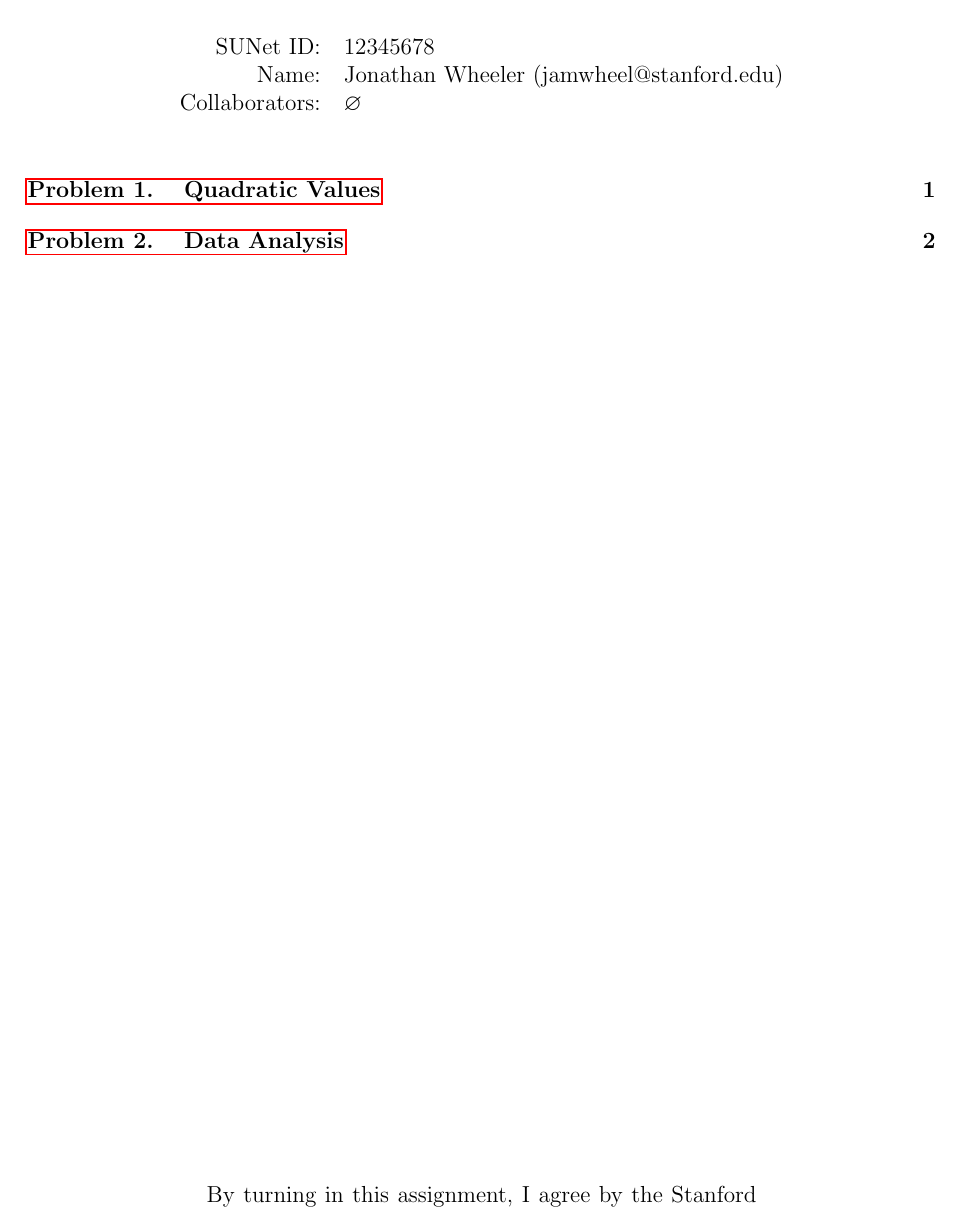
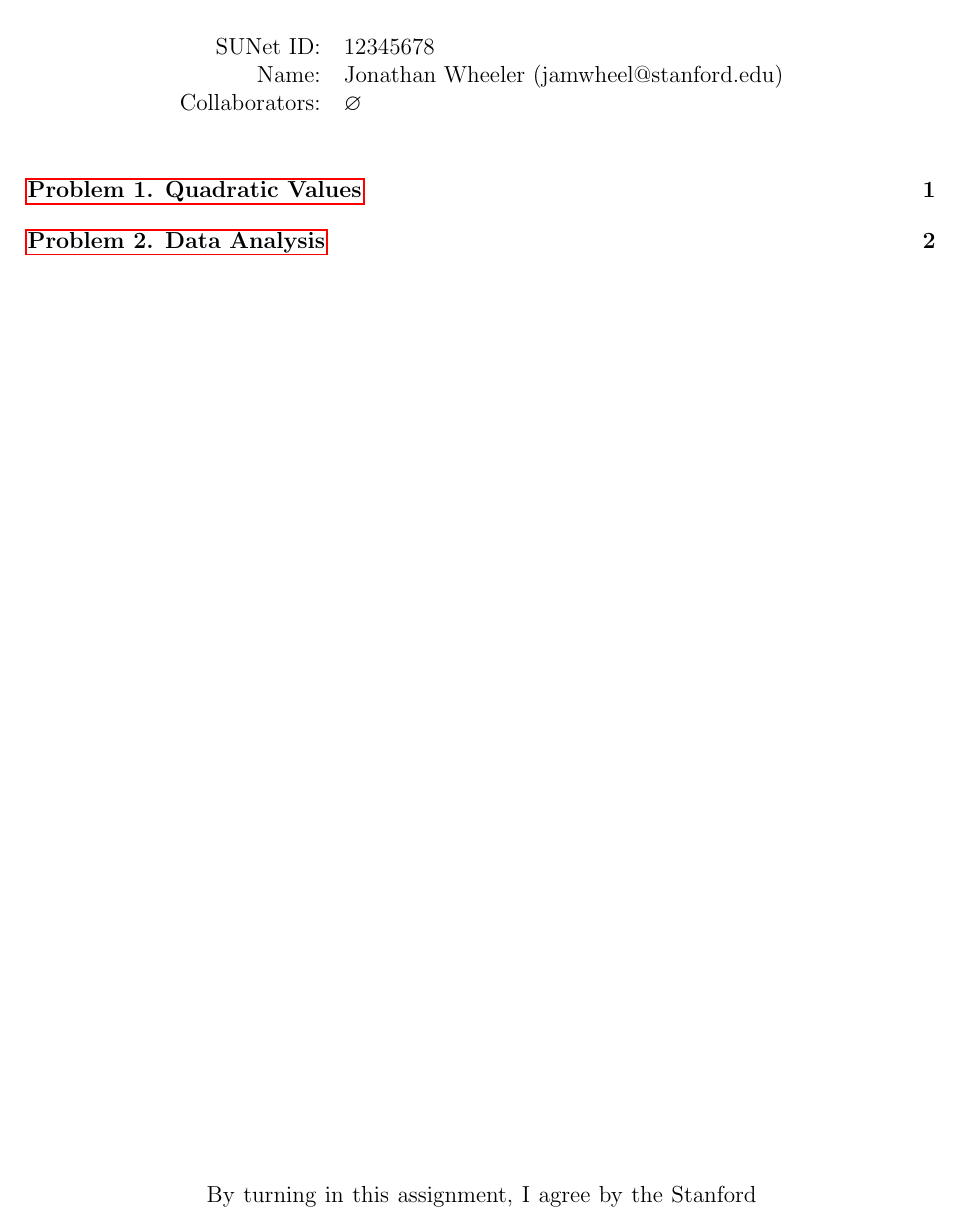
Before and after one commit to jondoesntgit/homework-template, a LaTeX problem sheet (sample.tex, which reads jmwhw.cls): part of page 1 of 3, cut so that both start at the same text. Compiled offline with pdfLaTeX.

```diff
--- a/jmwhw.cls
+++ b/jmwhw.cls
@@ -71,7 +71,7 @@
 
 \newcommand*{\anyproblem}[1]{\newpage\section*{#1} \addcontentsline{toc}{chapter}{#1}}
 \newcommand*{\problem}[1]{\stepcounter{ProblemNum} %
-   \anyproblem{Problem \theProblemNum. \; #1}}
+   \anyproblem{Problem \theProblemNum. #1}}
 
 \newcommand*{\subproblem}{
 \stepcounter{SubProblemNum}
--- a/sample.tex
+++ b/sample.tex
@@ -20,6 +20,7 @@
 \usepackage{multicol}
 \usepackage{siunitx}
 \usepackage{subcaption}
+\usepackage{bookmark}
 
 \pgfplotsset{compat=1.13}
 \usetikzlibrary{decorations.pathmorphing,shapes}
```
